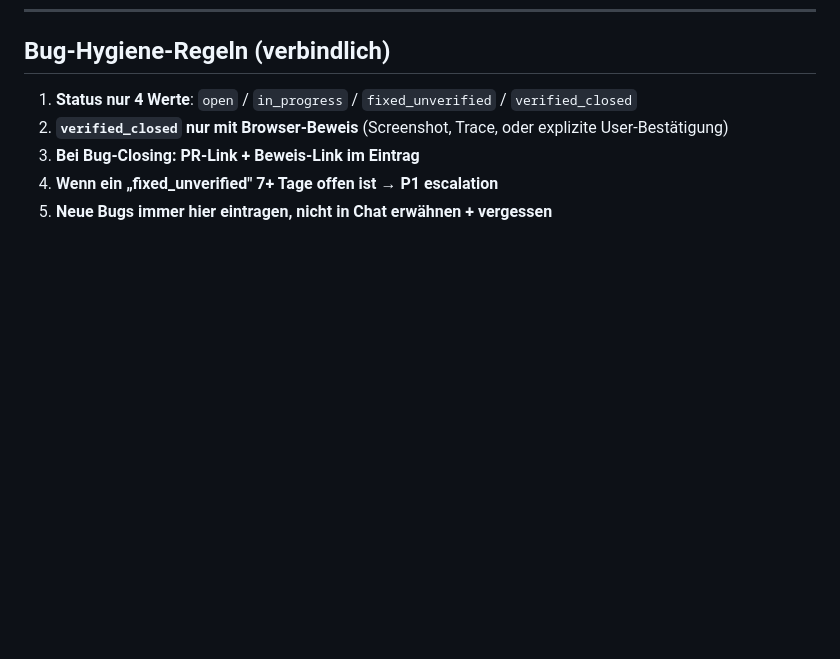
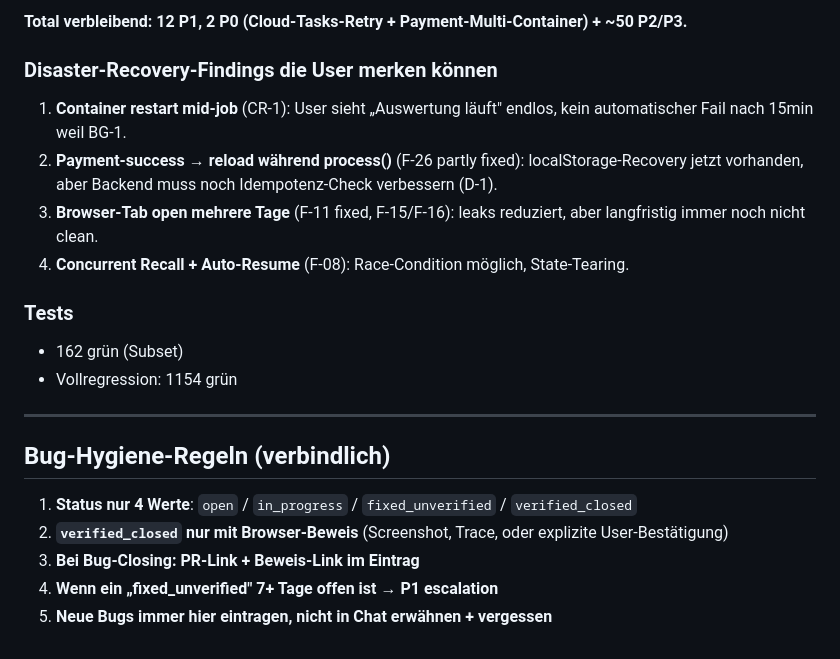
Before and after one commit to remedioms/aerotax-backend, a Markdown page: docs/AUDIT_BUG_REGISTER.md, the part around one of its changes. GitHub-like rendering; blank space fills up the shorter version.

```diff
--- a/docs/AUDIT_BUG_REGISTER.md
+++ b/docs/AUDIT_BUG_REGISTER.md
@@ -829,3 +865,18 @@ Alle 3 verbleiben `fixed_unverified` bis BUG-012 gefixed + Browser-QA wiederholt
+**Total verbleibend: 12 P1, 2 P0 (Cloud-Tasks-Retry + Payment-Multi-Container) + ~50 P2/P3.**
+
+### Disaster-Recovery-Findings die User merken können
+
+1. **Container restart mid-job** (CR-1): User sieht „Auswertung läuft" endlos, kein automatischer Fail nach 15min weil BG-1.
+2. **Payment-success → reload während process()** (F-26 partly fixed): localStorage-Recovery jetzt vorhanden, aber Backend muss noch Idempotenz-Check verbessern (D-1).
+3. **Browser-Tab open mehrere Tage** (F-11 fixed, F-15/F-16): leaks reduziert, aber langfristig immer noch nicht clean.
+4. **Concurrent Recall + Auto-Resume** (F-08): Race-Condition möglich, State-Tearing.
+
+### Tests
+- 162 grün (Subset)
+- Vollregression: 1154 grün
+
+---
+
 ## Bug-Hygiene-Regeln (verbindlich)
 
 1. **Status nur 4 Werte**: `open` / `in_progress` / `fixed_unverified` / `verified_closed`
```
Also changed, not shown: other parts of docs/AUDIT_BUG_REGISTER.md (+36 -0 lines).
